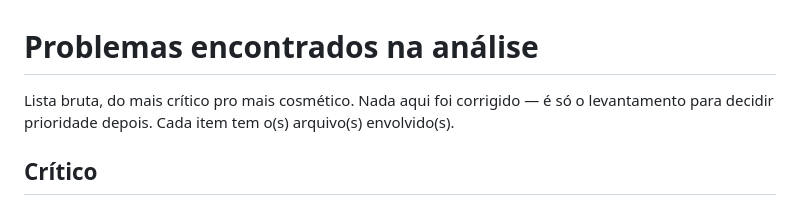
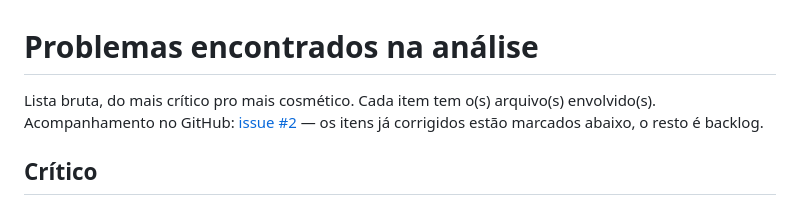
Before and after one commit to samuelsonbrito/evento-fametro, a Markdown page: harness/ISSUES.md, the part around the change. GitHub-like rendering.

Commit message:
Linka issue e PR de acompanhamento na documentacao do harness
Co-Authored-By: Claude Sonnet 5 <noreply@anthropic.com>

```diff
--- a/harness/ISSUES.md
+++ b/harness/ISSUES.md
@@ -1,7 +1,9 @@
 # Problemas encontrados na análise
 
-Lista bruta, do mais crítico pro mais cosmético. Nada aqui foi corrigido — é só o
-levantamento para decidir prioridade depois. Cada item tem o(s) arquivo(s) envolvido(s).
+Lista bruta, do mais crítico pro mais cosmético. Cada item tem o(s) arquivo(s)
+envolvido(s). Acompanhamento no GitHub:
+[issue #2](https://github.com/samuelsonbrito/evento-fametro/issues/2) — os itens já
+corrigidos estão marcados abaixo, o resto é backlog.
 
 ## Crítico
 
```
Also changed, not shown: harness/GIT_WORKFLOW.md (+4 -2 lines).
